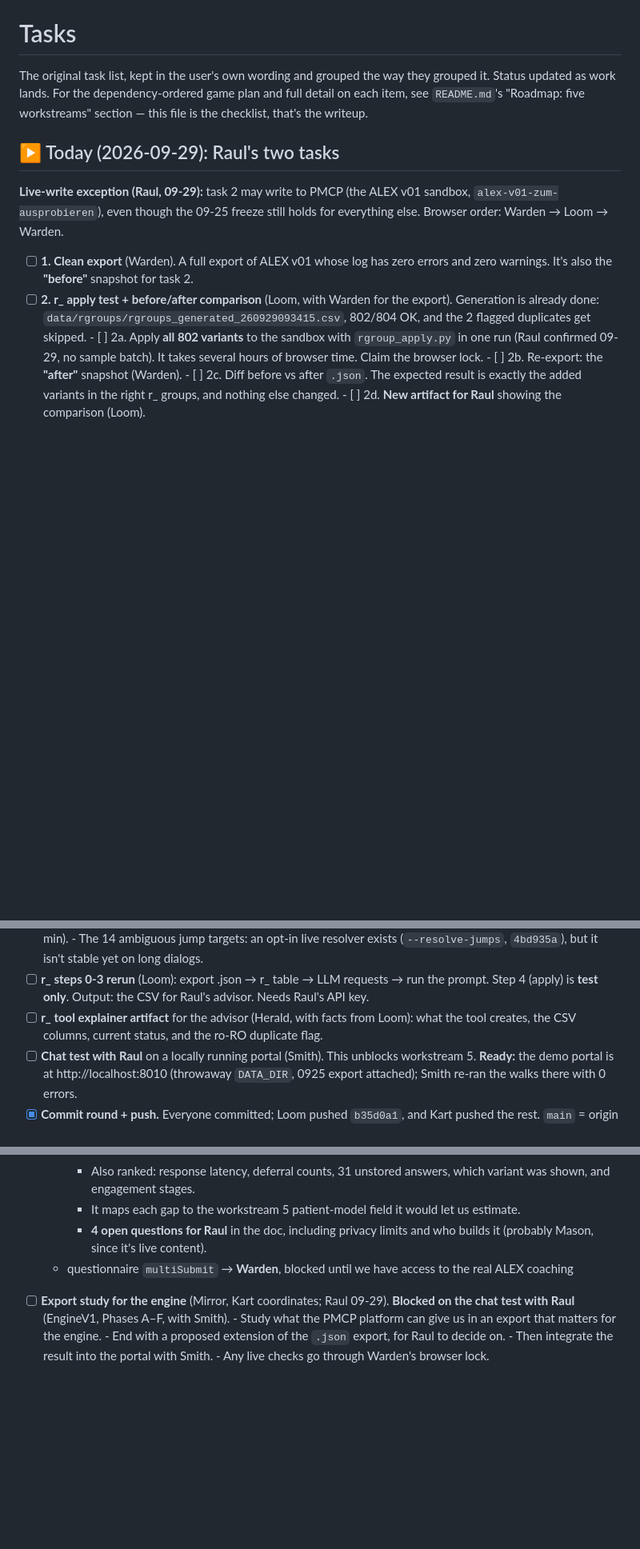
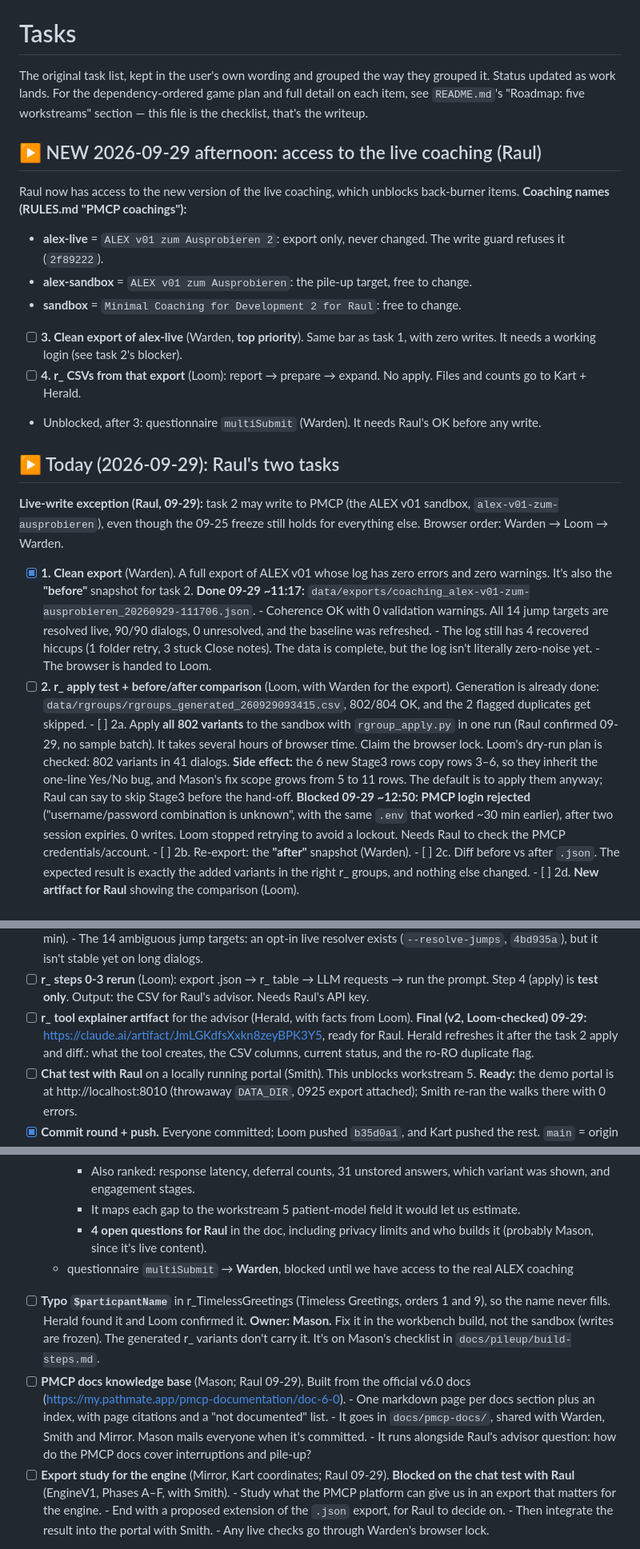
Before and after one commit to raulpenaguiao/pathmate-analyzer, a Markdown page: TASKS.md, 3 parts joined by grey strips. Shown at 80% size. Rendered like a GitHub page; blank space fills up the shorter version.

Commit message:
RULES: PMCP coachings - alex-live export-only, alex-sandbox + sandbox free (Raul, 09-29; Warden's edit). TASKS: live-coaching export + r_ CSVs, docs KB, typo, explainer final
Co-Authored-By: Claude Opus 5.5 <noreply@anthropic.com>
Claude-Session: https://claude.ai/code/session_01JbeTy3K5EiPc8yExgLSHR7

```diff
--- a/TASKS.md
+++ b/TASKS.md
@@ -5,15 +5,42 @@ they grouped it. Status updated as work lands. For the dependency-ordered
 game plan and full detail on each item, see `README.md`'s "Roadmap: five
 workstreams" section — this file is the checklist, that's the writeup.
 
+## ▶ NEW 2026-09-29 afternoon: access to the live coaching (Raul)
+
+Raul now has access to the new version of the live coaching, which
+unblocks back-burner items. **Coaching names (RULES.md "PMCP coachings"):**
+- **alex-live** = `ALEX v01 zum Ausprobieren 2`: export only, never
+  changed. The write guard refuses it (`2f89222`).
+- **alex-sandbox** = `ALEX v01 zum Ausprobieren`: the pile-up target,
+  free to change.
+- **sandbox** = `Minimal Coaching for Development 2 for Raul`: free to
+  change.
+
+- [ ] **3. Clean export of alex-live** (Warden, **top priority**). Same bar
+      as task 1, with zero writes. It needs a working login (see task 2's
+      blocker).
+- [ ] **4. r_ CSVs from that export** (Loom): report → prepare → expand.
+      No apply. Files and counts go to Kart + Herald.
+- Unblocked, after 3: questionnaire `multiSubmit` (Warden). It needs
+  Raul's OK before any write.
+
 ## ▶ Today (2026-09-29): Raul's two tasks
 
 **Live-write exception (Raul, 09-29):** task 2 may write to PMCP (the ALEX
 v01 sandbox, `alex-v01-zum-ausprobieren`), even though the 09-25 freeze
 still holds for everything else. Browser order: Warden → Loom → Warden.
 
-- [ ] **1. Clean export** (Warden). A full export of ALEX v01 whose log has
+- [x] **1. Clean export** (Warden). A full export of ALEX v01 whose log has
       zero errors and zero warnings. It's also the **"before"** snapshot
-      for task 2.
+      for task 2. **Done 09-29 ~11:17:**
+      `data/exports/coaching_alex-v01-zum-ausprobieren_20260929-111706.json`.
+      - Coherence OK with 0 validation warnings. All 14 jump targets are
+        resolved live, 90/90 dialogs, 0 unresolved, and the baseline was
+        refreshed.
+      - The log still has 4 recovered hiccups (1 folder retry, 3 stuck
+        Close notes). The data is complete, but the log isn't literally
+        zero-noise yet.
+      - The browser is handed to Loom.
 - [ ] **2. r_ apply test + before/after comparison** (Loom, with Warden
       for the export). Generation is already done:
       `data/rgroups/rgroups_generated_260929093415.csv`, 802/804 OK, and
@@ -21,7 +48,16 @@ still holds for everything else. Browser order: Warden → Loom → Warden.
       - [ ] 2a. Apply **all 802 variants** to the sandbox with
             `rgroup_apply.py` in one run (Raul confirmed 09-29, no sample
             batch). It takes several hours of browser time. Claim the
-            browser lock.
+            browser lock. Loom's dry-run plan is checked: 802 variants in
+            41 dialogs. **Side effect:** the 6 new Stage3 rows copy rows
+            3–6, so they inherit the one-line Yes/No bug, and Mason's fix
+            scope grows from 5 to 11 rows. The default is to apply them
+            anyway; Raul can say to skip Stage3 before the hand-off.
+            **Blocked 09-29 ~12:50: PMCP login rejected** ("username/password
+            combination is unknown", with the same `.env` that worked ~30
+            min earlier), after two session expiries. 0 writes. Loom
+            stopped retrying to avoid a lockout. Needs Raul to check the
+            PMCP credentials/account.
       - [ ] 2b. Re-export: the **"after"** snapshot (Warden).
       - [ ] 2c. Diff before vs after `.json`. The expected result is
             exactly the added variants in the right r_ groups, and
@@ -52,7 +88,9 @@ Due today:
       requests → run the prompt. Step 4 (apply) is **test only**. Output:
       the CSV for Raul's advisor. Needs Raul's API key.
 - [ ] **r_ tool explainer artifact** for the advisor (Herald, with facts
-      from Loom): what the tool creates, the CSV columns, current status,
+      from Loom). **Final (v2, Loom-checked) 09-29:**
+      https://claude.ai/artifact/JmLGKdfsXxkn8zeyBPK3Y5, ready for Raul.
+      Herald refreshes it after the task 2 apply and diff.: what the tool creates, the CSV columns, current status,
       and the ro-RO duplicate flag.
 - [ ] **Chat test with Raul** on a locally running portal (Smith). This
       unblocks workstream 5. **Ready:** the demo portal is at
@@ -126,6 +164,19 @@ Also queued:
       and who builds it (probably Mason, since it's live content).
   - questionnaire `multiSubmit` → **Warden**, blocked until we have
     access to the real ALEX coaching
+- [ ] **Typo `$particpantName`** in r_TimelessGreetings (Timeless Greetings,
+      orders 1 and 9), so the name never fills. Herald found it and Loom
+      confirmed it. **Owner: Mason.** Fix it in the workbench build, not
+      the sandbox (writes are frozen). The generated r_ variants don't
+      carry it. It's on Mason's checklist in `docs/pileup/build-steps.md`.
+- [ ] **PMCP docs knowledge base** (Mason; Raul 09-29). Built from the
+      official v6.0 docs (https://my.pathmate.app/pmcp-documentation/doc-6-0).
+      - One markdown page per docs section plus an index, with page
+        citations and a "not documented" list.
+      - It goes in `docs/pmcp-docs/`, shared with Warden, Smith and
+        Mirror. Mason mails everyone when it's committed.
+      - It runs alongside Raul's advisor question: how do the PMCP docs
+        cover interruptions and pile-up?
 - [ ] **Export study for the engine** (Mirror, Kart coordinates; Raul
       09-29). **Blocked on the chat test with Raul** (EngineV1, Phases
       A–F, with Smith).
```
Also changed, not shown: agents/RULES.md (+15 -0 lines).
